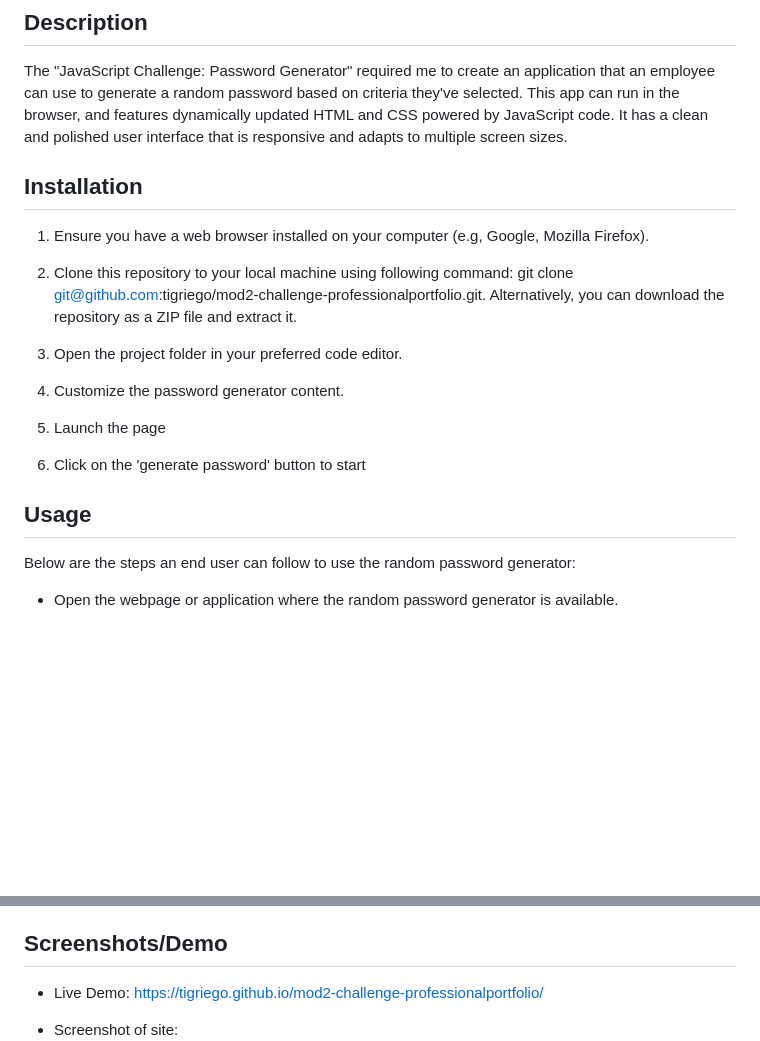
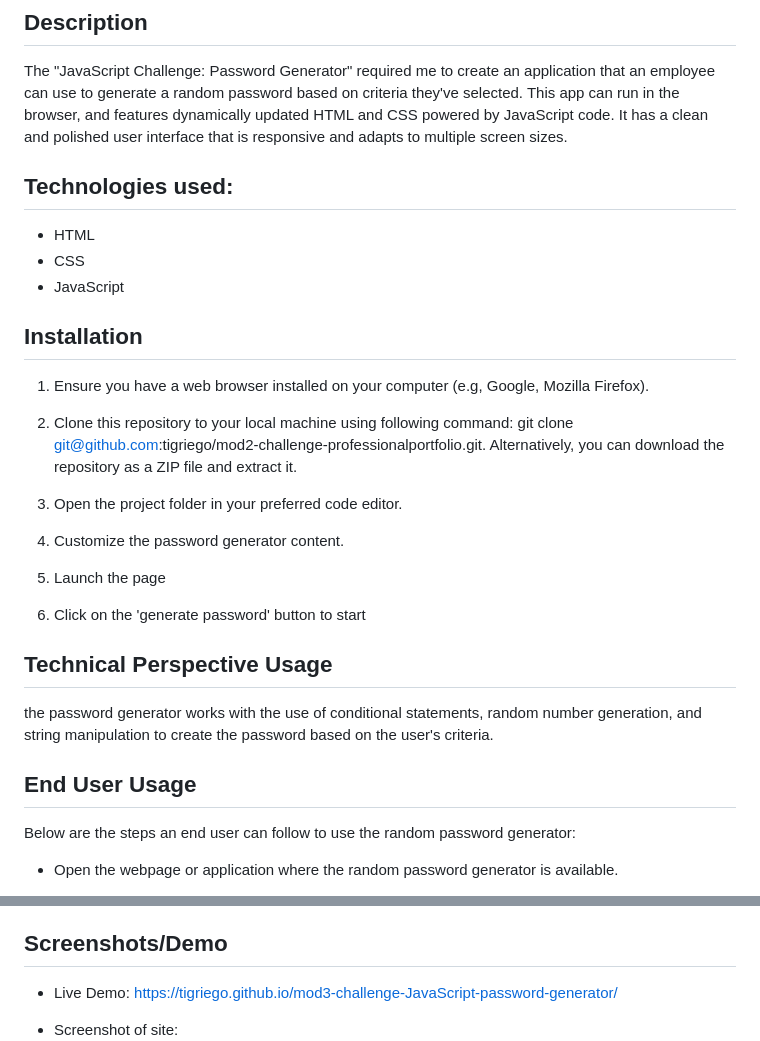
Before and after one commit to tigriego/mod3-challenge-JavaScript-password-generator, a Markdown page: README.md, 2 parts joined by grey strips. GitHub-like rendering; blank space fills up the shorter version.

Commit message:
Challenge complete

```diff
--- a/README.md
+++ b/README.md
@@ -6,6 +6,11 @@ JavaScript Challenge: Password Generator
 ## Description
 
 The "JavaScript Challenge: Password Generator" required me to create an application that an employee can use to generate a random password based on criteria they've selected. This app can run in the browser, and features dynamically updated HTML and CSS powered by JavaScript code. It has a clean and polished user interface that is responsive and adapts to multiple screen sizes.
+
+## Technologies used:
+- HTML
+- CSS
+- JavaScript
 
 ## Installation
 1. Ensure you have a web browser installed on your computer (e.g, Google, Mozilla Firefox).
@@ -16,9 +21,11 @@ The "JavaScript Challenge: Password Generator" required me to create an applicat
 5. Launch the page
 6. Click on the 'generate password' button to start
 
+## Technical Perspective Usage
 
+ the password generator works with the use of conditional statements, random number generation, and string manipulation to create the password based on the user's criteria.
 
-## Usage
+## End User Usage
 
 Below are the steps an end user can follow to use the random password generator:
 - Open the webpage or application where the random password generator is available.
@@ -53,7 +60,7 @@ MIT License
 
 ## Screenshots/Demo
 
-- Live Demo: https://tigriego.github.io/mod2-challenge-professionalportfolio/
+- Live Demo: https://tigriego.github.io/mod3-challenge-JavaScript-password-generator/
 
 - Screenshot of site:
 ![Alt Text](./assets/images/screencapture-file-C-Users-tigri-bootcamp-challenges-mod3-challenge-JavaScript-password-generator-index-html-2023-05-16-16_30_56.png)
```
